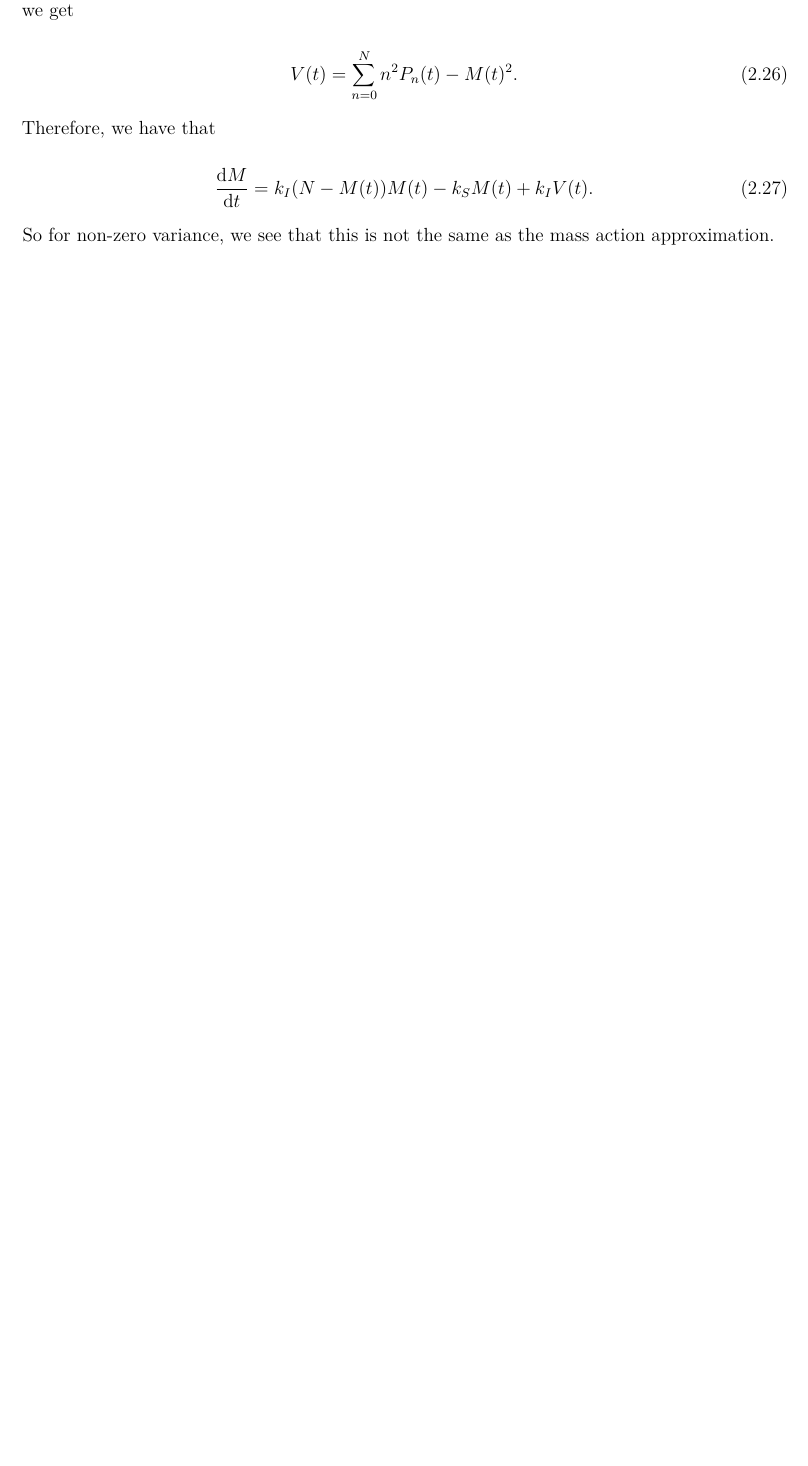
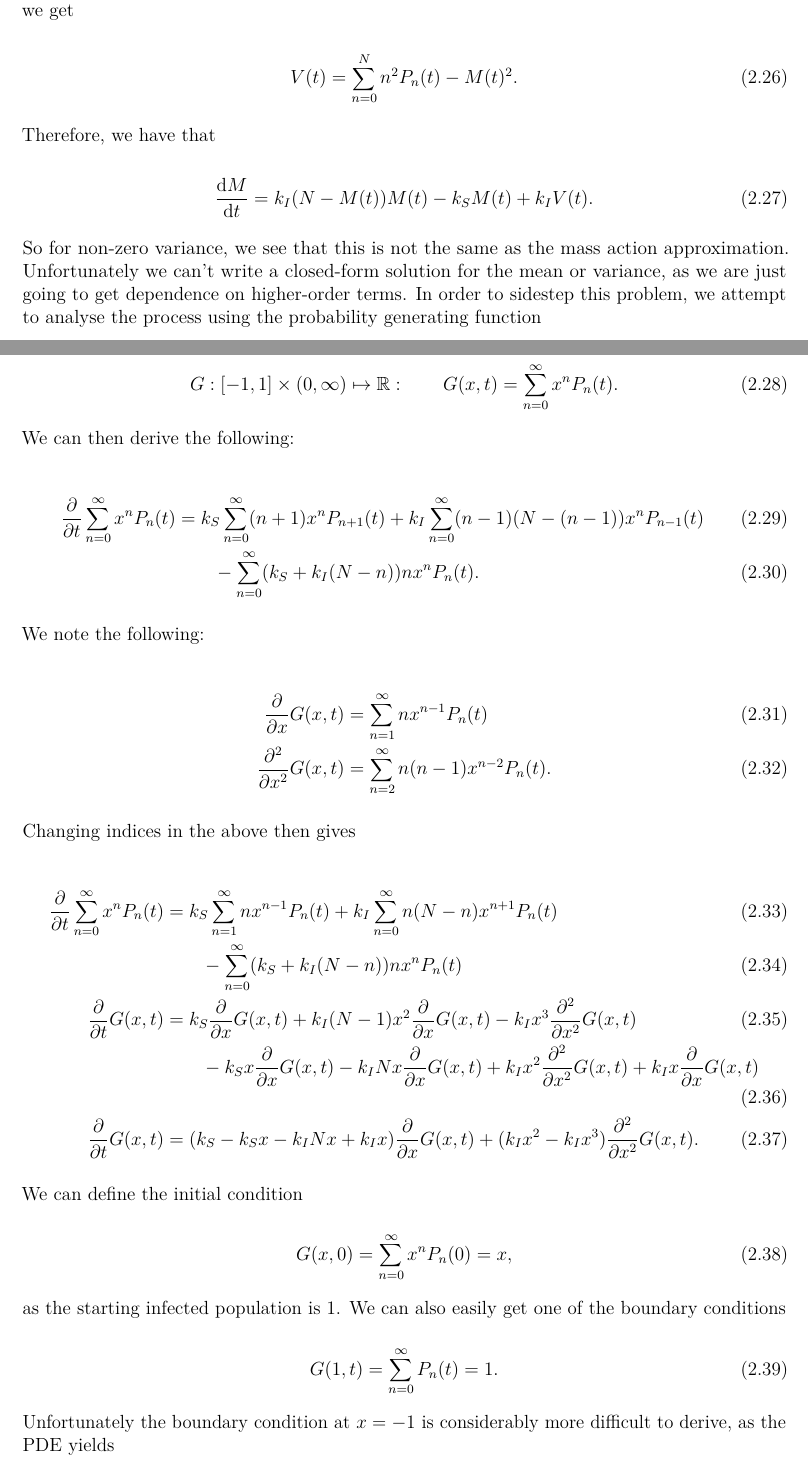
Before and after one commit to mevans557/Proj4, a LaTeX thesis (report/templated_draft.tex): part of page 13 of 19 before the commit and two parts of pages 13 and 14 of 20 after it, the two joined at a grey line, cut so that both start at the same text, the shorter picture padded with empty space. Compiled offline with pdfLaTeX.

Commit message:
Add PGF stuff

```diff
--- a/report/templated_draft.tex
+++ b/report/templated_draft.tex
@@ -398,4 +398,46 @@ Therefore, we have that
 	\fd {M} {t} = k_I(N - M(t)) M(t) - k_S M(t) + k_I V(t).
 \end{equation}
 
-So for non-zero variance, we see that this is not the same as the mass action approximation.
+So for non-zero variance, we see that this is not the same as the mass action approximation. Unfortunately we can't write a closed-form solution for the mean or variance, as we are just going to get dependence on higher-order terms. In order to sidestep this problem, we attempt to analyse the process using the probability generating function
+
+\begin{equation}
+	G: [-1, 1] \times (0, \infty) \mapsto \mathbb{R}: \qquad G(x, t) = \sum_{n=0}^\infty x^n P_n(t).
+\end{equation}
+
+We can then derive the following:
+
+\begin{align}
+	\pd{}{t} \sum_{n=0}^\infty x^n P_n(t) &= k_S \sum_{n = 0}^\infty (n+1) x^n P_{n+1}(t) + k_I \sum_{n=0}^\infty (n-1)(N - (n-1)) x^n P_{n-1}(t) \\
+	&\qquad - \sum_{n=0}^\infty (k_S + k_I (N - n))n x^n P_n(t).
+\end{align}
+
+We note the following:
+
+\begin{align}
+	\pd {} {x} G(x, t) &= \sum_{n=1}^\infty n x^{n-1} P_n(t) \\
+	\pdd{} {x} G(x, t) &= \sum_{n=2}^\infty n (n-1) x^{n-2} P_n(t).
+\end{align}
+
+Changing indices in the above then gives
+
+\begin{align}
+	\pd {} {t} \sum_{n = 0}^\infty x^n P_n(t) &= k_S \sum_{n = 1}^\infty n x^{n-1} P_n(t) + k_I \sum_{n = 0}^\infty n (N-n) x^{n+1} P_n(t) \\
+	&\qquad - \sum_{n=0}^\infty (k_S + k_I (N-n))n x^n P_n(t) \\
+	\pd {} {t} G(x, t) &= k_S \pd {} {x} G(x, t) + k_I (N-1) x^2 \pd {} {x} G(x, t) - k_I x^3 \pdd {} {x} G(x, t) \\
+	&\qquad - k_S x \pd {} {x} G(x, t) - k_I N x \pd {} {x} G(x, t) + k_I x^2 \pdd {} {x} G(x, t) + k_I x \pd {} {x} G(x, t) \\
+	\pd {} {t} G(x, t) &= (k_S - k_S x - k_I N x + k_I x) \pd {} {x} G(x, t) + (k_I x^2 - k_I x^3) \pdd {} {x} G(x, t).
+\end{align}
+
+We can define the initial condition
+
+\begin{equation}
+	G(x, 0) = \sum_{n = 0}^\infty x^n P_n(0) = x,
+\end{equation}
+
+as the starting infected population is $1$. We can also easily get one of the boundary conditions
+
+\begin{equation}
+	G(1, t) = \sum_{n = 0}^\infty P_n(t) = 1.
+\end{equation}
+
+Unfortunately the boundary condition at $x = -1$ is considerably more difficult to derive, as the PDE yields
```
Also changed, not shown: report/templated_draft.tex (11 more changed lines), 1 other file.
